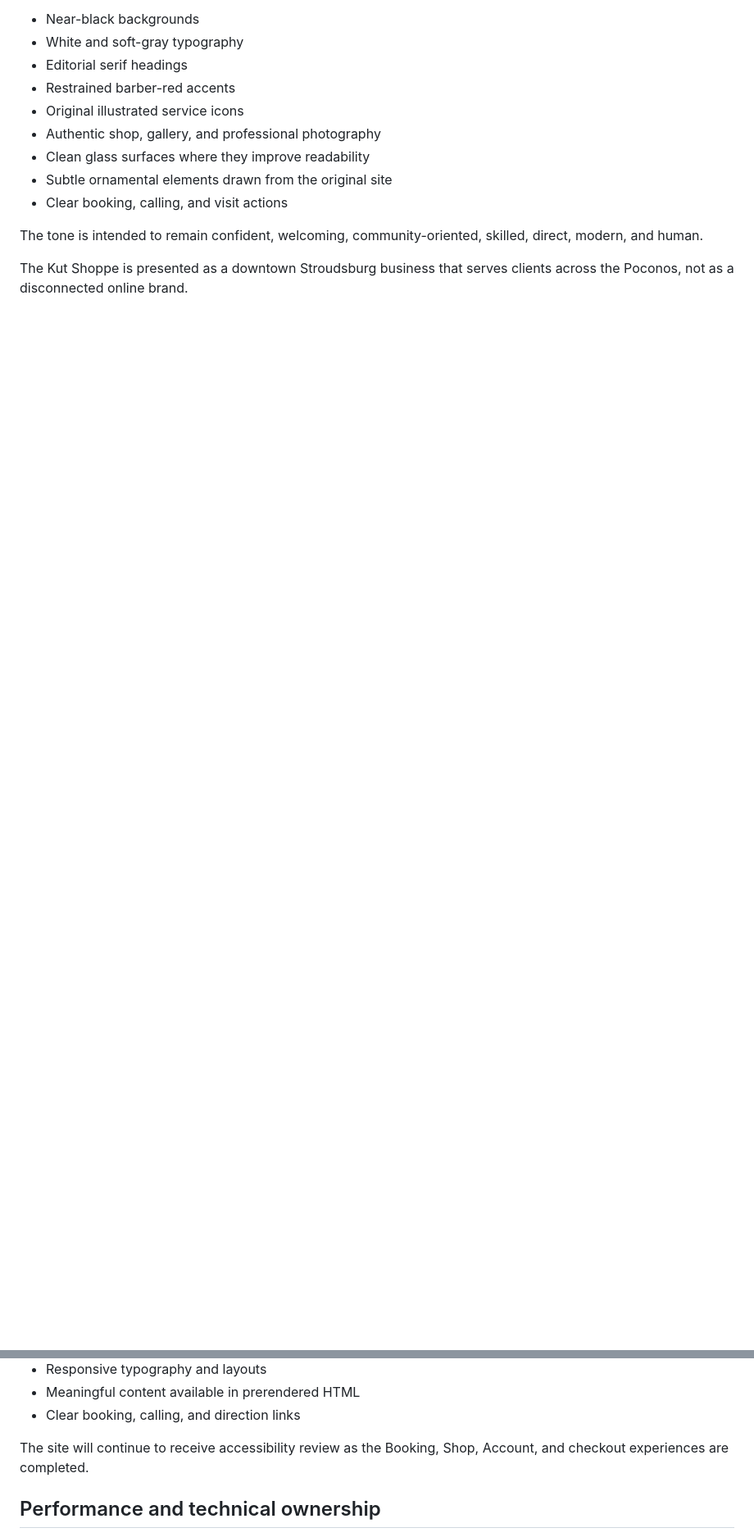
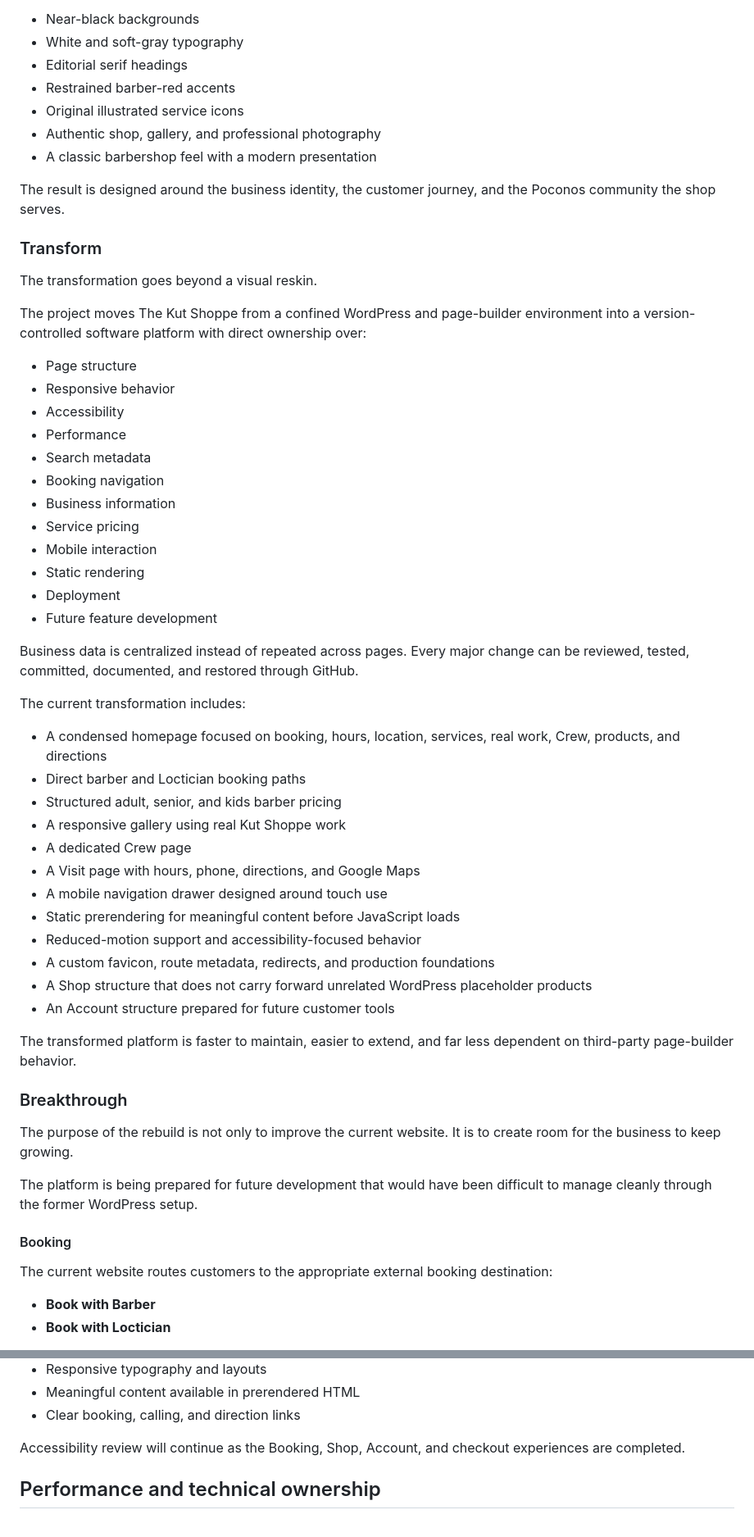
Before and after one commit to ShawnDTB/The-Kut-Shoppe, a Markdown page: README.md, 2 parts joined by grey strips. Shown at 82% size. Rendered like a GitHub page; blank space fills up the shorter version.

```diff
--- a/README.md
+++ b/README.md
@@ -68,10 +45,58 @@ The visual direction continues the strongest parts of the original Kut Shoppe id
 - Restrained barber-red accents
 - Original illustrated service icons
 - Authentic shop, gallery, and professional photography
-- Clean glass surfaces where they improve readability
-- Subtle ornamental elements drawn from the original site
-- Clear booking, calling, and visit actions
+- A classic barbershop feel with a modern presentation
 
-The tone is intended to remain confident, welcoming, community-oriented, skilled, direct, modern, and human.
+The result is designed around the business identity, the customer journey, and the Poconos community the shop serves.
 
-The Kut Shoppe is presented as a downtown Stroudsburg business that serves clients across the Poconos, not as a disconnected online brand.
+### Transform
+
+The transformation goes beyond a visual reskin.
+
+The project moves The Kut Shoppe from a confined WordPress and page-builder environment into a version-controlled software platform with direct ownership over:
+
+- Page structure
+- Responsive behavior
+- Accessibility
+- Performance
+- Search metadata
+- Booking navigation
+- Business information
+- Service pricing
+- Mobile interaction
+- Static rendering
+- Deployment
+- Future feature development
+
+Business data is centralized instead of repeated across pages. Every major change can be reviewed, tested, committed, documented, and restored through GitHub.
+
+The current transformation includes:
+
+- A condensed homepage focused on booking, hours, location, services, real work, Crew, products, and directions
+- Direct barber and Loctician booking paths
+- Structured adult, senior, and kids barber pricing
+- A responsive gallery using real Kut Shoppe work
+- A dedicated Crew page
+- A Visit page with hours, phone, directions, and Google Maps
+- A mobile navigation drawer designed around touch use
+- Static prerendering for meaningful content before JavaScript loads
+- Reduced-motion support and accessibility-focused behavior
+- A custom favicon, route metadata, redirects, and production foundations
+- A Shop structure that does not carry forward unrelated WordPress placeholder products
+- An Account structure prepared for future customer tools
+
+The transformed platform is faster to maintain, easier to extend, and far less dependent on third-party page-builder behavior.
+
+### Breakthrough
+
+The purpose of the rebuild is not only to improve the current website. It is to create room for the business to keep growing.
+
+The platform is being prepared for future development that would have been difficult to manage cleanly through the former WordPress setup.
+
+#### Booking
+
+The current website routes customers to the appropriate external booking destination:
+
+- **Book with Barber**
+- **Book with Loctician**
+
@@ -204,7 +197,7 @@ The current implementation includes:
 - Meaningful content available in prerendered HTML
 - Clear booking, calling, and direction links
 
-The site will continue to receive accessibility review as the Booking, Shop, Account, and checkout experiences are completed.
+Accessibility review will continue as the Booking, Shop, Account, and checkout experiences are completed.
 
 ## Performance and technical ownership
 
```
Also changed, not shown: other parts of README.md (+85 -131 lines).
